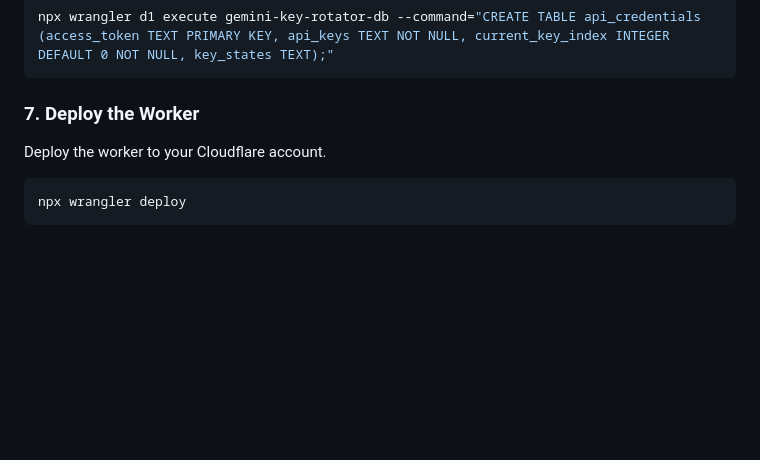
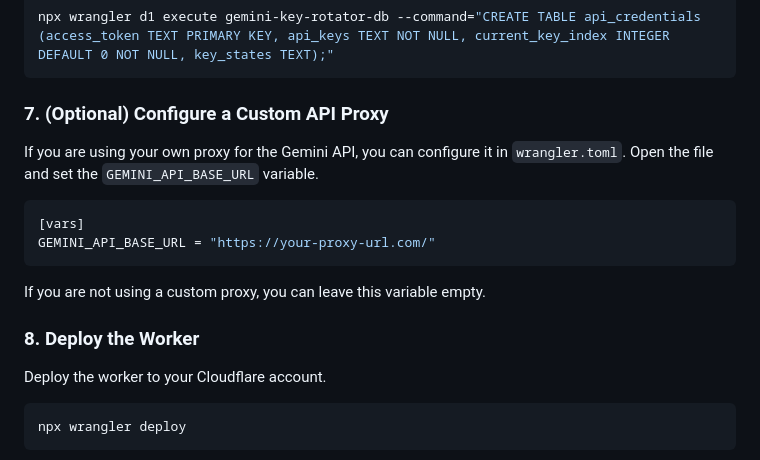
Before and after one commit to snufkintomo/gemini-key-rotator, a Markdown page: README.md, the part around the change. GitHub-like rendering; blank space fills up the shorter version.

Commit message:
Docs: Add section on configuring GEMINI_API_BASE_URL

````diff
--- a/README.md
+++ b/README.md
@@ -67,7 +67,18 @@ Run the following command to create the necessary `api_credentials` table in you
 npx wrangler d1 execute gemini-key-rotator-db --command="CREATE TABLE api_credentials (access_token TEXT PRIMARY KEY, api_keys TEXT NOT NULL, current_key_index INTEGER DEFAULT 0 NOT NULL, key_states TEXT);"
 ```
 
-### 7. Deploy the Worker
+### 7. (Optional) Configure a Custom API Proxy
+
+If you are using your own proxy for the Gemini API, you can configure it in `wrangler.toml`. Open the file and set the `GEMINI_API_BASE_URL` variable.
+
+```toml
+[vars]
+GEMINI_API_BASE_URL = "https://your-proxy-url.com/"
+```
+
+If you are not using a custom proxy, you can leave this variable empty.
+
+### 8. Deploy the Worker
 
 Deploy the worker to your Cloudflare account.
 
````
